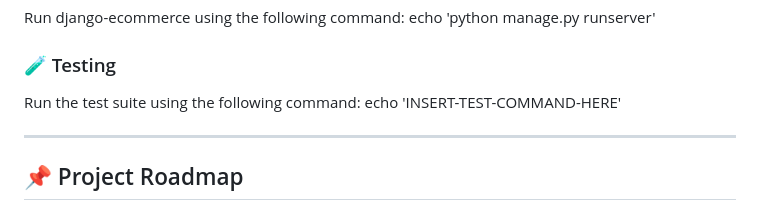
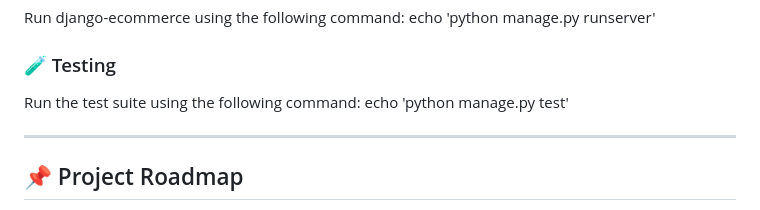
Before and after one commit to raunakmishraa/django-ecommerce, a Markdown page: README.md, the part around the change. GitHub-like rendering.

```diff
--- a/README.md
+++ b/README.md
@@ -321,7 +321,7 @@ echo 'python manage.py runserver'
 
 ### 🧪 Testing
 Run the test suite using the following command:
-echo 'INSERT-TEST-COMMAND-HERE'
+echo 'python manage.py test'
 
 ---
 ## 📌 Project Roadmap
```
